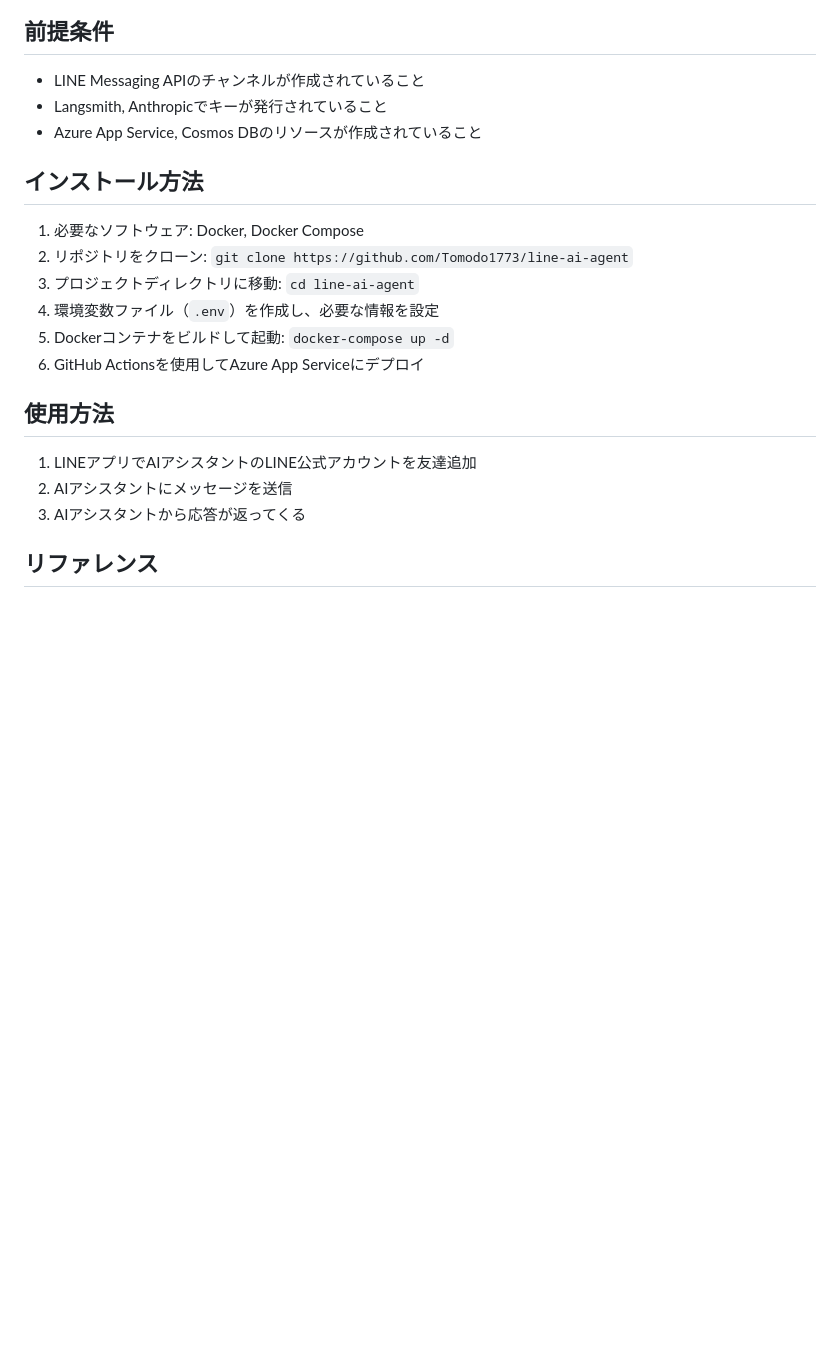
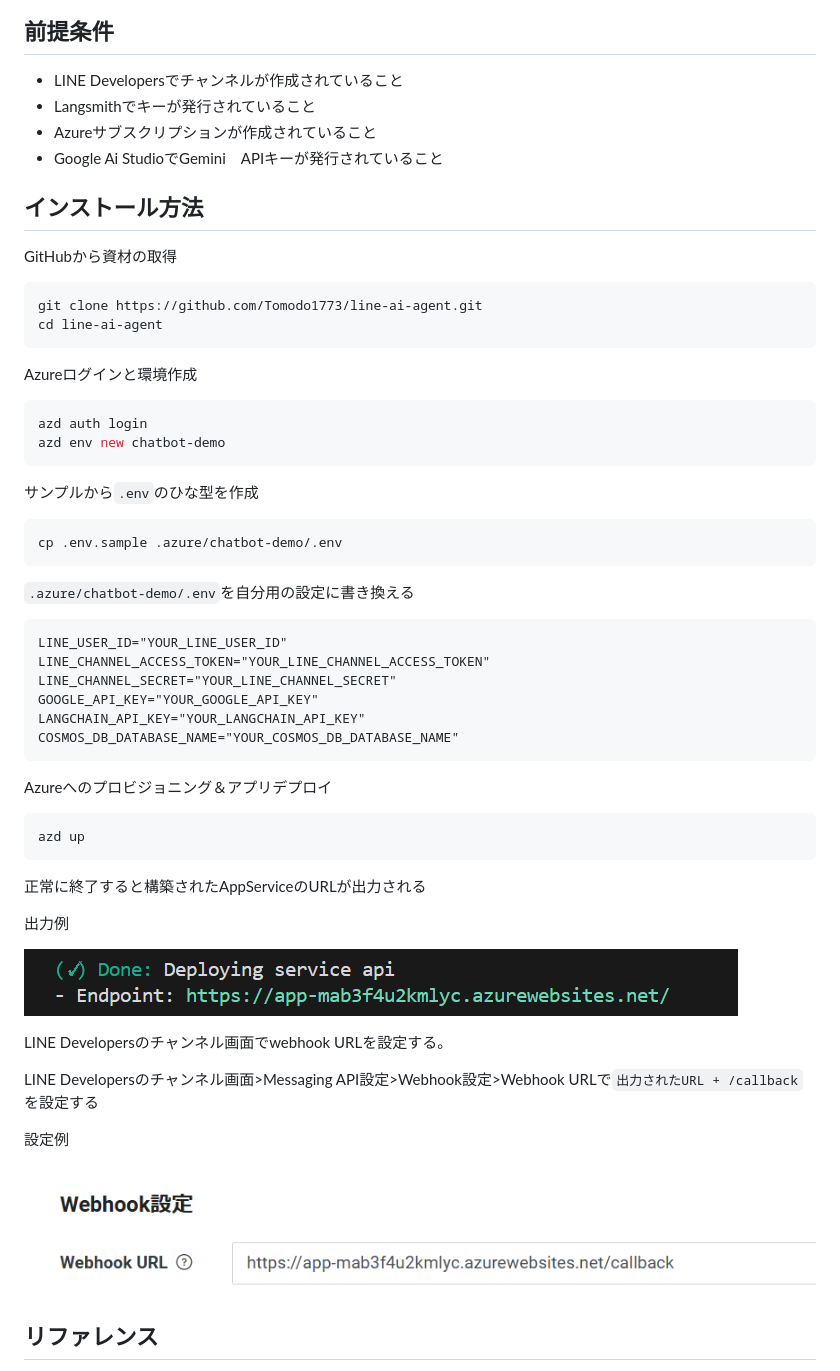
Before and after one commit to Tomodo1773/line-character-agent, a Markdown page: README.md, the part around the change printed below. GitHub-like rendering; pictures changed too: images/azd_output.png (added), images/line_webhook_url.png (added); blank space fills up the shorter version.

````diff
--- a/README.md
+++ b/README.md
@@ -68,24 +75,63 @@ sequenceDiagram
 
 ## 前提条件
 
-- LINE Messaging APIのチャンネルが作成されていること
-- Langsmith, Anthropicでキーが発行されていること
-- Azure App Service, Cosmos DBのリソースが作成されていること
+- LINE Developersでチャンネルが作成されていること
+- Langsmithでキーが発行されていること
+- Azureサブスクリプションが作成されていること
+- Google Ai StudioでGemini　APIキーが発行されていること
 
 ## インストール方法
 
-1. 必要なソフトウェア: Docker, Docker Compose
-2. リポジトリをクローン: `git clone https://github.com/Tomodo1773/line-ai-agent`
-3. プロジェクトディレクトリに移動: `cd line-ai-agent`
-4. 環境変数ファイル（`.env`）を作成し、必要な情報を設定
-5. Dockerコンテナをビルドして起動: `docker-compose up -d`
-6. GitHub Actionsを使用してAzure App Serviceにデプロイ
+GitHubから資材の取得
 
-## 使用方法
+```powershell
+git clone https://github.com/Tomodo1773/line-ai-agent.git
+cd line-ai-agent
+```
 
-1. LINEアプリでAIアシスタントのLINE公式アカウントを友達追加
-2. AIアシスタントにメッセージを送信
-3. AIアシスタントから応答が返ってくる
+Azureログインと環境作成
+
+```powershell
+azd auth login
+azd env new chatbot-demo
+```
+
+サンプルから`.env`のひな型を作成
+
+```powershell
+cp .env.sample .azure/chatbot-demo/.env
+```
+
+`.azure/chatbot-demo/.env`を自分用の設定に書き換える
+
+```env:.env
+LINE_USER_ID="YOUR_LINE_USER_ID"
+LINE_CHANNEL_ACCESS_TOKEN="YOUR_LINE_CHANNEL_ACCESS_TOKEN"
+LINE_CHANNEL_SECRET="YOUR_LINE_CHANNEL_SECRET"
+GOOGLE_API_KEY="YOUR_GOOGLE_API_KEY"
+LANGCHAIN_API_KEY="YOUR_LANGCHAIN_API_KEY"
+COSMOS_DB_DATABASE_NAME="YOUR_COSMOS_DB_DATABASE_NAME"
+```
+
+Azureへのプロビジョニング＆アプリデプロイ
+
+```powershell
+azd up
+```
+
+正常に終了すると構築されたAppServiceのURLが出力される
+
+出力例
+
+![urlの出力](./images/azd_output.png)
+
+LINE Developersのチャンネル画面でwebhook URLを設定する。
+
+LINE Developersのチャンネル画面>Messaging API設定>Webhook設定>Webhook URLで`出力されたURL + /callback`を設定する
+
+設定例
+
+![LINE Dvelopers Webhook url](./images/line_webhook_url.png)
 
 ## リファレンス
 
````
Also changed, not shown: other parts of README.md (+15 -8 lines), sequence.md (deleted, +0 -21 lines), images/architecture.png (added).
